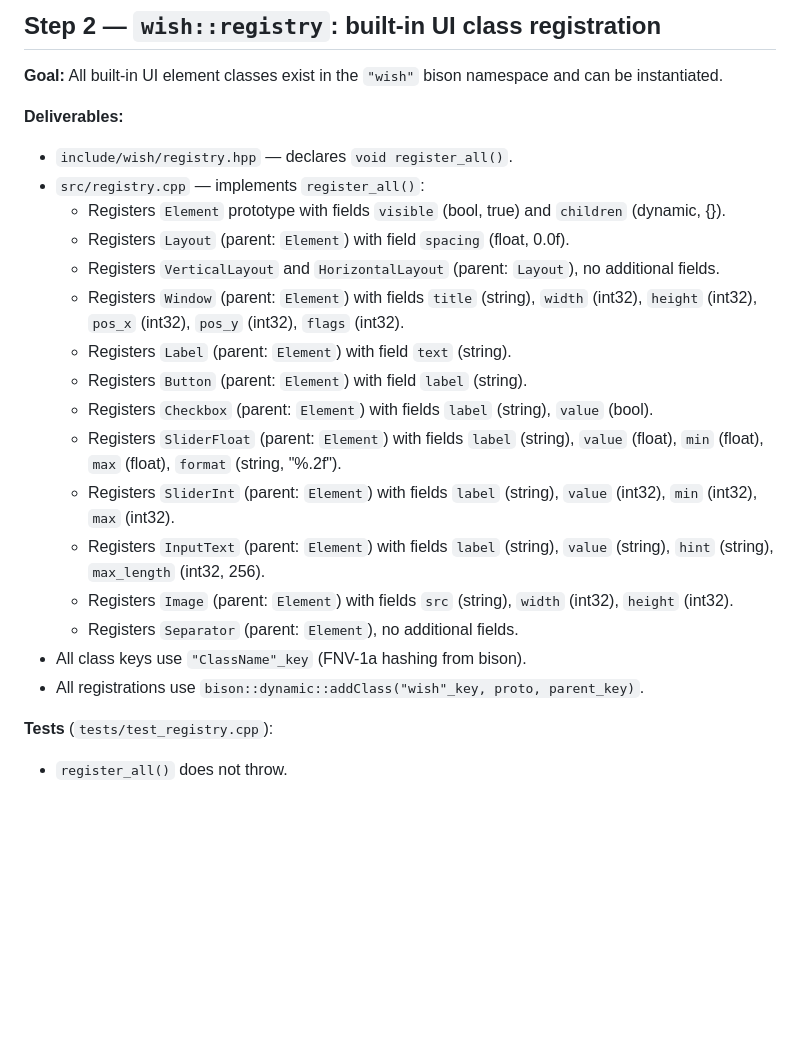
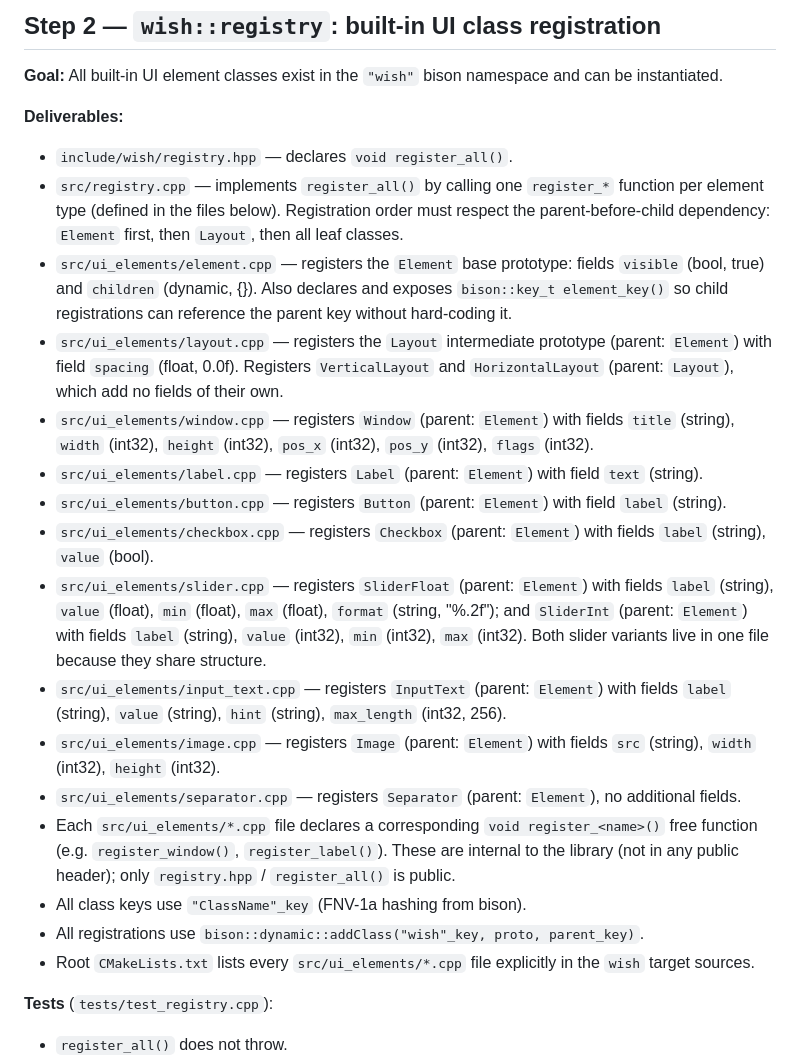
Before and after one commit to binary-dice-games/wish, a Markdown page: PLAN.md, the part around the change. Drawn GitHub-style; blank space fills up the shorter version.

Commit message:
Step 2: updated plan

```diff
--- a/PLAN.md
+++ b/PLAN.md
@@ -28,21 +28,21 @@ Each step produces a self-contained, testable deliverable. Steps are ordered so
 
 **Deliverables:**
 - `include/wish/registry.hpp` — declares `void register_all()`.
-- `src/registry.cpp` — implements `register_all()`:
-  - Registers `Element` prototype with fields `visible` (bool, true) and `children` (dynamic, {}).
-  - Registers `Layout` (parent: `Element`) with field `spacing` (float, 0.0f).
-  - Registers `VerticalLayout` and `HorizontalLayout` (parent: `Layout`), no additional fields.
-  - Registers `Window` (parent: `Element`) with fields `title` (string), `width` (int32), `height` (int32), `pos_x` (int32), `pos_y` (int32), `flags` (int32).
-  - Registers `Label` (parent: `Element`) with field `text` (string).
-  - Registers `Button` (parent: `Element`) with field `label` (string).
-  - Registers `Checkbox` (parent: `Element`) with fields `label` (string), `value` (bool).
-  - Registers `SliderFloat` (parent: `Element`) with fields `label` (string), `value` (float), `min` (float), `max` (float), `format` (string, "%.2f").
-  - Registers `SliderInt` (parent: `Element`) with fields `label` (string), `value` (int32), `min` (int32), `max` (int32).
-  - Registers `InputText` (parent: `Element`) with fields `label` (string), `value` (string), `hint` (string), `max_length` (int32, 256).
-  - Registers `Image` (parent: `Element`) with fields `src` (string), `width` (int32), `height` (int32).
-  - Registers `Separator` (parent: `Element`), no additional fields.
+- `src/registry.cpp` — implements `register_all()` by calling one `register_*` function per element type (defined in the files below). Registration order must respect the parent-before-child dependency: `Element` first, then `Layout`, then all leaf classes.
+- `src/ui_elements/element.cpp` — registers the `Element` base prototype: fields `visible` (bool, true) and `children` (dynamic, {}). Also declares and exposes `bison::key_t element_key()` so child registrations can reference the parent key without hard-coding it.
+- `src/ui_elements/layout.cpp` — registers the `Layout` intermediate prototype (parent: `Element`) with field `spacing` (float, 0.0f). Registers `VerticalLayout` and `HorizontalLayout` (parent: `Layout`), which add no fields of their own.
+- `src/ui_elements/window.cpp` — registers `Window` (parent: `Element`) with fields `title` (string), `width` (int32), `height` (int32), `pos_x` (int32), `pos_y` (int32), `flags` (int32).
+- `src/ui_elements/label.cpp` — registers `Label` (parent: `Element`) with field `text` (string).
+- `src/ui_elements/button.cpp` — registers `Button` (parent: `Element`) with field `label` (string).
+- `src/ui_elements/checkbox.cpp` — registers `Checkbox` (parent: `Element`) with fields `label` (string), `value` (bool).
+- `src/ui_elements/slider.cpp` — registers `SliderFloat` (parent: `Element`) with fields `label` (string), `value` (float), `min` (float), `max` (float), `format` (string, "%.2f"); and `SliderInt` (parent: `Element`) with fields `label` (string), `value` (int32), `min` (int32), `max` (int32). Both slider variants live in one file because they share structure.
+- `src/ui_elements/input_text.cpp` — registers `InputText` (parent: `Element`) with fields `label` (string), `value` (string), `hint` (string), `max_length` (int32, 256).
+- `src/ui_elements/image.cpp` — registers `Image` (parent: `Element`) with fields `src` (string), `width` (int32), `height` (int32).
+- `src/ui_elements/separator.cpp` — registers `Separator` (parent: `Element`), no additional fields.
+- Each `src/ui_elements/*.cpp` file declares a corresponding `void register_<name>()` free function (e.g. `register_window()`, `register_label()`). These are internal to the library (not in any public header); only `registry.hpp` / `register_all()` is public.
 - All class keys use `"ClassName"_key` (FNV-1a hashing from bison).
 - All registrations use `bison::dynamic::addClass("wish"_key, proto, parent_key)`.
+- Root `CMakeLists.txt` lists every `src/ui_elements/*.cpp` file explicitly in the `wish` target sources.
 
 **Tests** (`tests/test_registry.cpp`):
 - `register_all()` does not throw.
```
